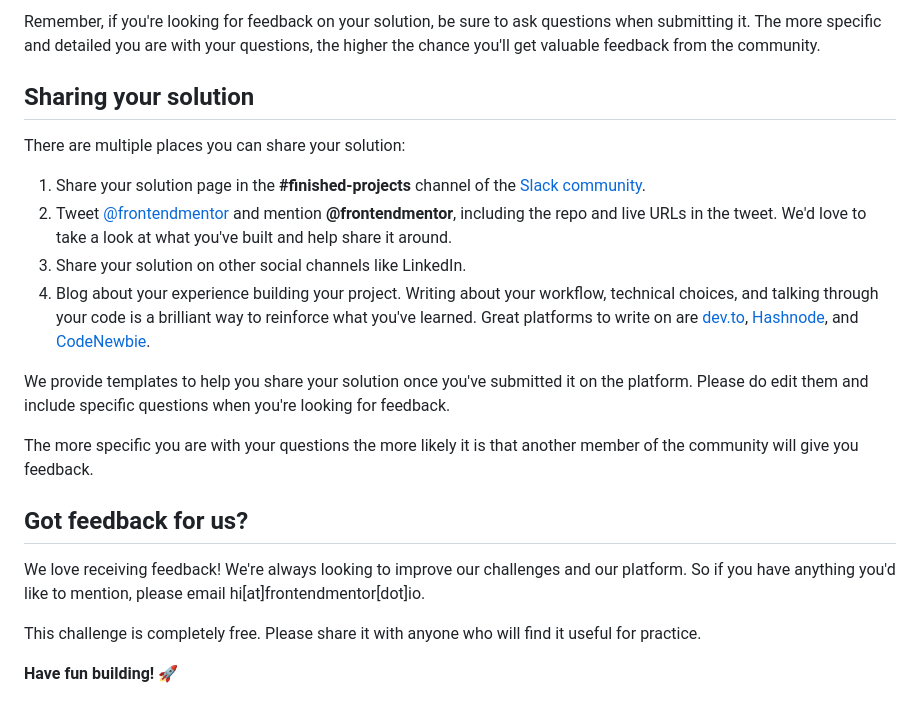
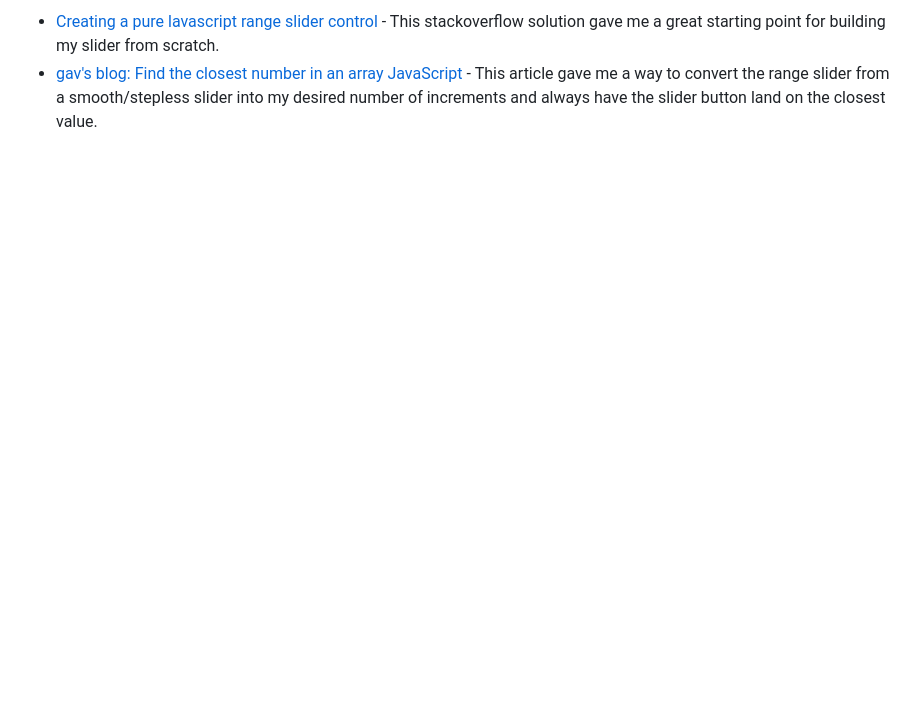
Before and after one commit to paul-cave/interactive-pricing-component, a Markdown page: README.md, the part around one of its changes. GitHub-like rendering; blank space fills up the shorter version.

```diff
--- a/README.md
+++ b/README.md
@@ -84,22 +61,2 @@ Submit your solution on the platform for the rest of the community to see. Follo
-Remember, if you're looking for feedback on your solution, be sure to ask questions when submitting it. The more specific and detailed you are with your questions, the higher the chance you'll get valuable feedback from the community.
-
-## Sharing your solution
-
-There are multiple places you can share your solution:
-
-1. Share your solution page in the **#finished-projects** channel of the [Slack community](https://www.frontendmentor.io/slack).
-2. Tweet [@frontendmentor](https://twitter.com/frontendmentor) and mention **@frontendmentor**, including the repo and live URLs in the tweet. We'd love to take a look at what you've built and help share it around.
-3. Share your solution on other social channels like LinkedIn.
-4. Blog about your experience building your project. Writing about your workflow, technical choices, and talking through your code is a brilliant way to reinforce what you've learned. Great platforms to write on are [dev.to](https://dev.to/), [Hashnode](https://hashnode.com/), and [CodeNewbie](https://community.codenewbie.org/).
-
-We provide templates to help you share your solution once you've submitted it on the platform. Please do edit them and include specific questions when you're looking for feedback.
-
-The more specific you are with your questions the more likely it is that another member of the community will give you feedback.
-
-## Got feedback for us?
-
-We love receiving feedback! We're always looking to improve our challenges and our platform. So if you have anything you'd like to mention, please email hi[at]frontendmentor[dot]io.
-
-This challenge is completely free. Please share it with anyone who will find it useful for practice.
-
-**Have fun building!** 🚀
+- [Creating a pure lavascript range slider control](https://stackoverflow.com/questions/41068428/creating-a-pure-javascript-range-slider-control) - This stackoverflow solution gave me a great starting point for building my slider from scratch.
+- [gav's blog: Find the closest number in an array JavaScript](https://www.gavsblog.com/blog/find-closest-number-in-array-javascript) - This article gave me a way to convert the range slider from a smooth/stepless slider into my desired number of increments and always have the slider button land on the closest value.
```
Also changed, not shown: other parts of README.md (+36 -59 lines), README-template.md (deleted, +0 -112 lines), style-guide.md (deleted, +0 -38 lines), design/active-states.jpg (deleted), design/desktop-design.jpg (deleted), design/desktop-preview.jpg (deleted), design/mobile-design.jpg (deleted), screenshot-desktop.png (added), screenshot-mobile.png (added), 6 other files.
